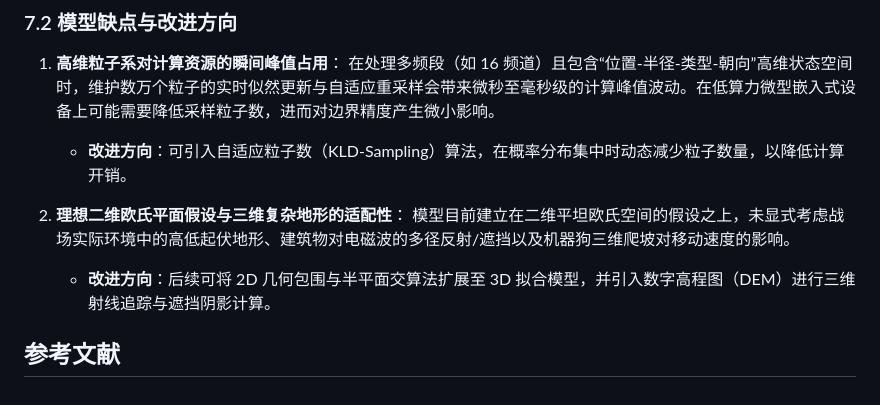
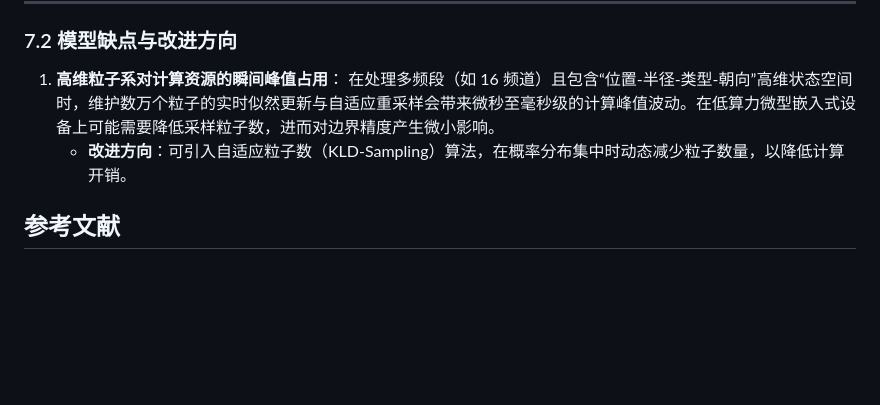
Before and after one commit to yueyue0218/CUMCM-2026, a Markdown page: paper/drafts/paper-draft.md, the part around the change. GitHub-like rendering; blank space fills up the shorter version.

Commit message:
Remove 2D assumptions for 3D terrain adaptation
Removed section on ideal 2D Euclidean plane assumptions and adaptability to 3D terrain.

```diff
--- a/paper/drafts/paper-draft.md
+++ b/paper/drafts/paper-draft.md
@@ -590,8 +590,4 @@ $$U(\mathbf{x}) = \sum_{m \in \mathcal{K}_{\text{active}}} \left( \Delta H^{(m)}
    在处理多频段（如 16 频道）且包含“位置-半径-类型-朝向”高维状态空间时，维护数万个粒子的实时似然更新与自适应重采样会带来微秒至毫秒级的计算峰值波动。在低算力微型嵌入式设备上可能需要降低采样粒子数，进而对边界精度产生微小影响。
    * **改进方向**：可引入自适应粒子数（KLD-Sampling）算法，在概率分布集中时动态减少粒子数量，以降低计算开销。
 
-2. **理想二维欧氏平面假设与三维复杂地形的适配性**：
-   模型目前建立在二维平坦欧氏空间的假设之上，未显式考虑战场实际环境中的高低起伏地形、建筑物对电磁波的多径反射/遮挡以及机器狗三维爬坡对移动速度的影响。
-   * **改进方向**：后续可将 2D 几何包围与半平面交算法扩展至 3D 拟合模型，并引入数字高程图（DEM）进行三维射线追踪与遮挡阴影计算。
-
 ## 参考文献
```
